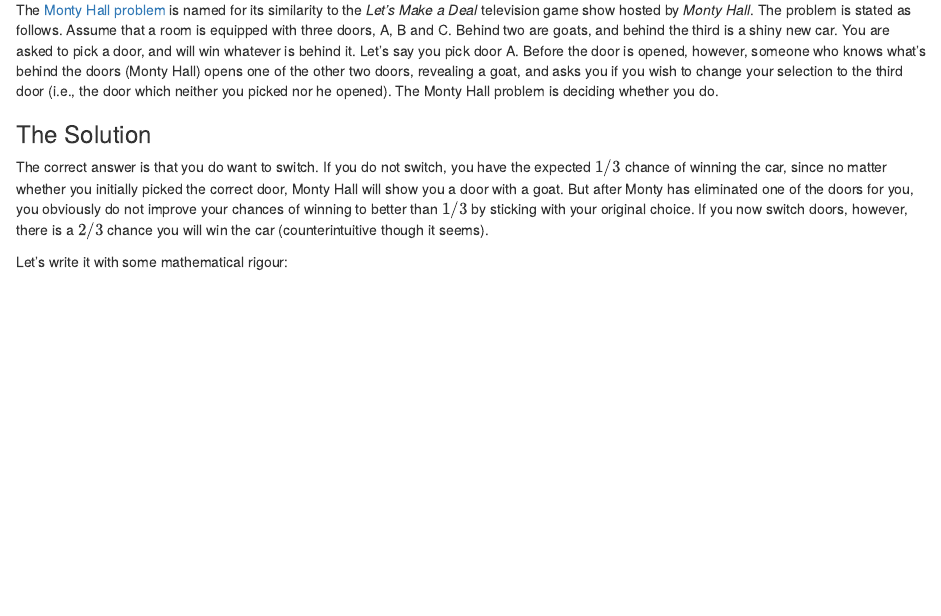
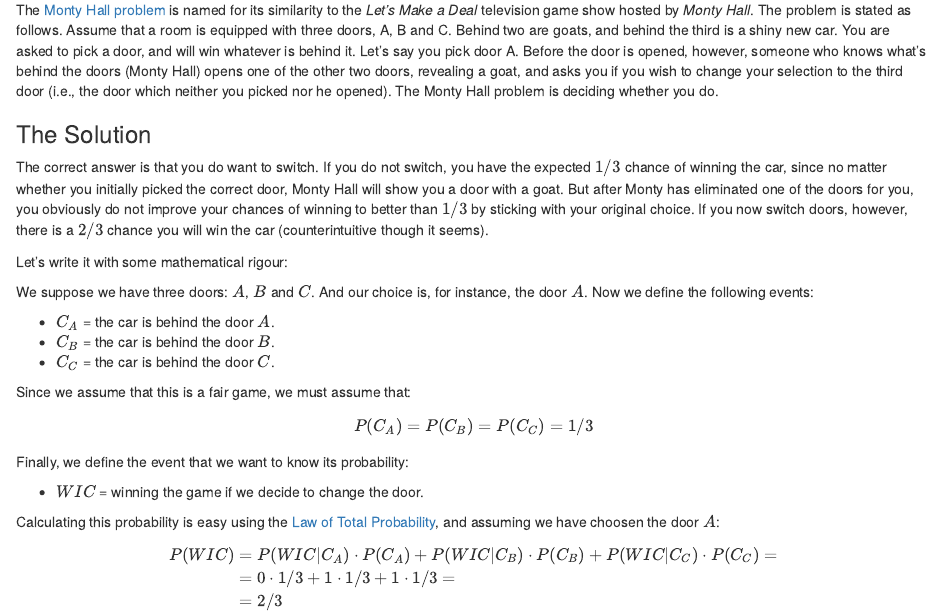
Before and after one commit to joanmb/The_Monty_Hall_problem_for_sceptics, an R Markdown document (The_Monty_Hall_problem_for_sceptics.Rmd): the page in a window 1100 px wide, from 150 px down. Rendered offline with R 4.5, knitr and Pandoc, with nearby package versions.

Commit message:
Update code

```diff
--- a/The_Monty_Hall_problem_for_sceptics.Rmd
+++ b/The_Monty_Hall_problem_for_sceptics.Rmd
@@ -17,3 +17,26 @@ The [Monty Hall problem](https://en.wikipedia.org/wiki/Monty_Hall_problem) is na
 The correct answer is that you do want to switch. If you do not switch, you have the expected $1/3$ chance of winning the car, since no matter whether you initially picked the correct door, Monty Hall will show you a door with a goat. But after Monty has eliminated one of the doors for you, you obviously do not improve your chances of winning to better than $1/3$ by sticking with your original choice. If you now switch doors, however, there is a $2/3$ chance you will win the car (counterintuitive though it seems).
 
 Let's write it with some mathematical rigour:
+
+We suppose we have three doors: $A$, $B$ and $C$. And our choice is, for instance, the door $A$.
+Now we define the following events:
+
+- $C_A$ = the car is behind the door $A$.
+- $C_B$ = the car is behind the door $B$.
+- $C_C$ = the car is behind the door $C$.
+
+Since we assume that this is a fair game, we must assume that:
+
+$$ P(C_A) = P(C_B) = P(C_C) = 1/3$$
+Finally, we define the event that we want to know its probability:
+
+- $WIC$ = winning the game if we decide to change the door.
+
+Calculating this probability is easy using the [Law of Total Probability](https://en.wikipedia.org/wiki/Law_of_total_probability), and assuming we have choosen the door $A$:
+
+$$\begin{align}
+P(WIC) &= P(WIC | C_A) \cdot P(C_A) + P(WIC | C_B) \cdot P(C_B) + P(WIC | C_C) \cdot P(C_C)=\\
+&= 0 \cdot 1/3 + 1 \cdot 1/3 + 1 \cdot 1/3 =\\
+&= 2/3
+\end{align}
+$$
```
